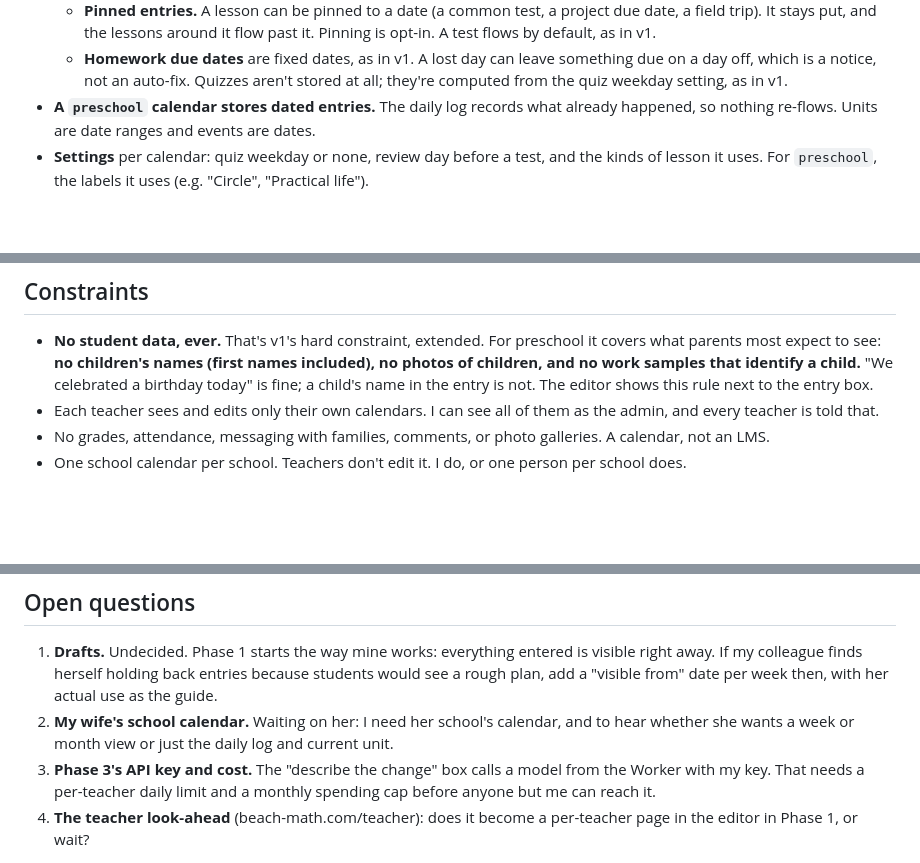
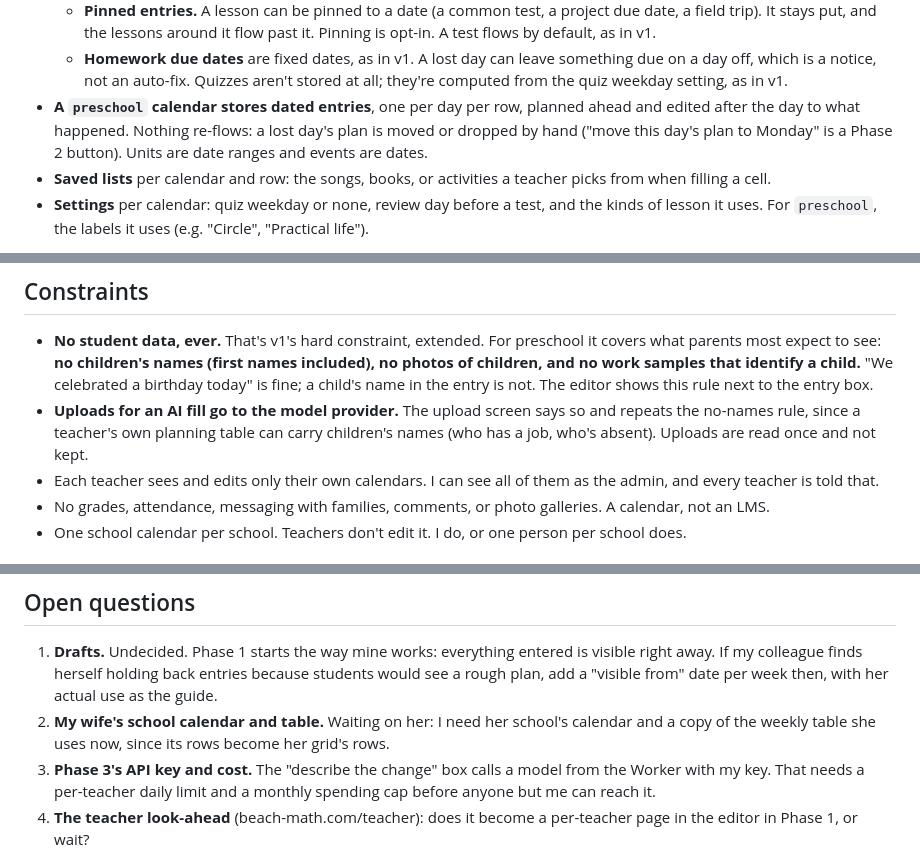
Before and after one commit to Mr-Beach/teacher-calendar, a Markdown page: SPEC-v2.md, 3 parts joined by grey strips. Rendered like a GitHub page; blank space fills up the shorter version.

```diff
--- a/SPEC-v2.md
+++ b/SPEC-v2.md
@@ -105,9 +133,13 @@ Each phase ships and gets used before the next one starts.
     something due on a day off, which is a notice, not an auto-fix.
   Quizzes aren't stored at all; they're computed from the quiz weekday
   setting, as in v1.
-- **A `preschool` calendar stores dated entries.** The daily log records
-  what already happened, so nothing re-flows. Units are date ranges and
+- **A `preschool` calendar stores dated entries**, one per day per row,
+  planned ahead and edited after the day to what happened. Nothing
+  re-flows: a lost day's plan is moved or dropped by hand ("move this
+  day's plan to Monday" is a Phase 2 button). Units are date ranges and
   events are dates.
+- **Saved lists** per calendar and row: the songs, books, or activities a
+  teacher picks from when filling a cell.
 - **Settings** per calendar: quiz weekday or none, review day before a
   test, and the kinds of lesson it uses. For `preschool`, the labels it
   uses (e.g. "Circle", "Practical life").
@@ -161,6 +193,10 @@ the old addresses there.
   that identify a child.** "We celebrated a birthday today" is fine; a
   child's name in the entry is not. The editor shows this rule next to the
   entry box.
+- **Uploads for an AI fill go to the model provider.** The upload screen
+  says so and repeats the no-names rule, since a teacher's own planning
+  table can carry children's names (who has a job, who's absent). Uploads
+  are read once and not kept.
 - Each teacher sees and edits only their own calendars. I can see all of
   them as the admin, and every teacher is told that.
 - No grades, attendance, messaging with families, comments, or photo
@@ -181,9 +217,9 @@ the old addresses there.
    entered is visible right away. If my colleague finds herself holding
    back entries because students would see a rough plan, add a "visible
    from" date per week then, with her actual use as the guide.
-2. **My wife's school calendar.** Waiting on her: I need her school's
-   calendar, and to hear whether she wants a week or month view or just
-   the daily log and current unit.
+2. **My wife's school calendar and table.** Waiting on her: I need her
+   school's calendar and a copy of the weekly table she uses now, since
+   its rows become her grid's rows.
 3. **Phase 3's API key and cost.** The "describe the change" box calls a
    model from the Worker with my key. That needs a per-teacher daily limit
    and a monthly spending cap before anyone but me can reach it.
```
Also changed, not shown: other parts of SPEC-v2.md (+55 -27 lines).
